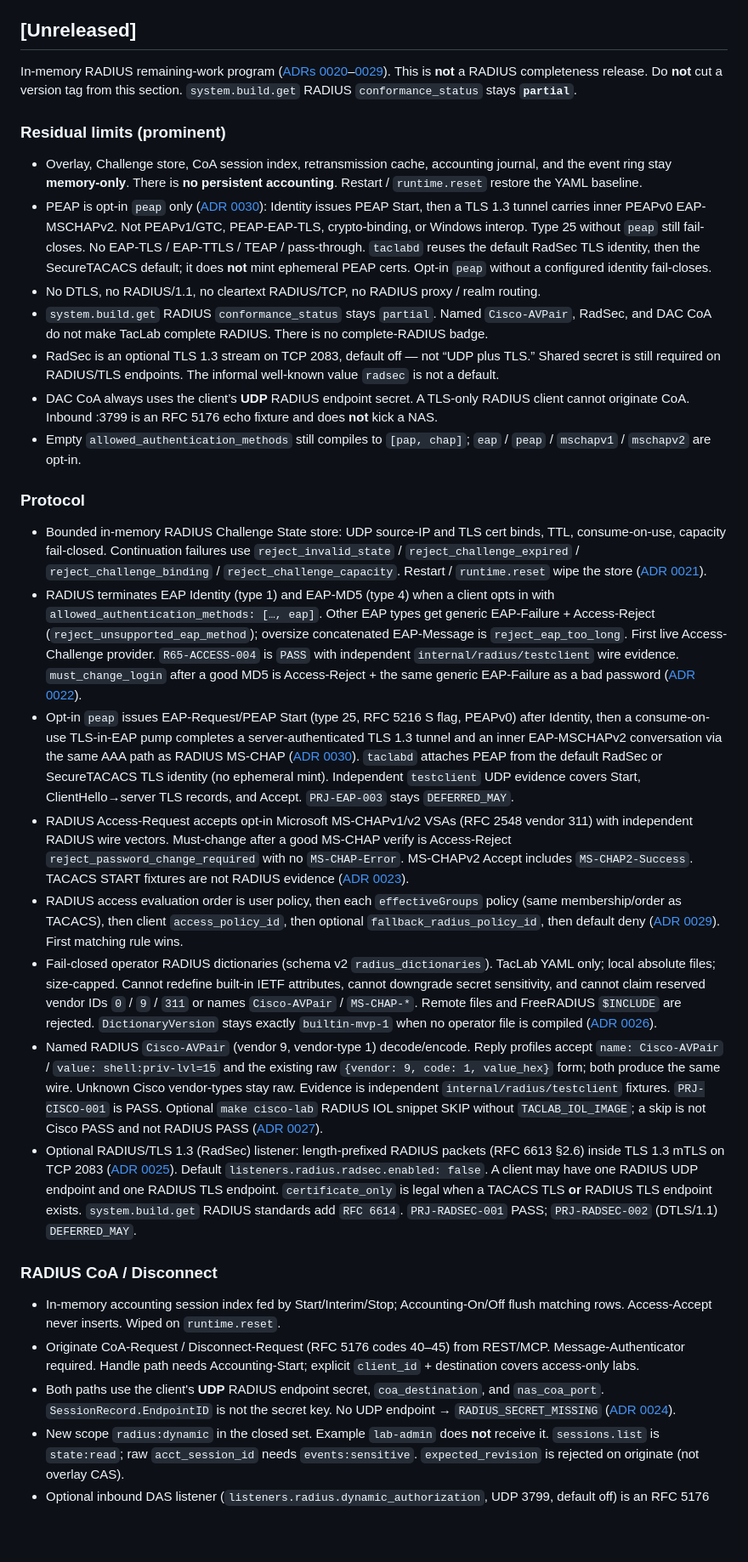
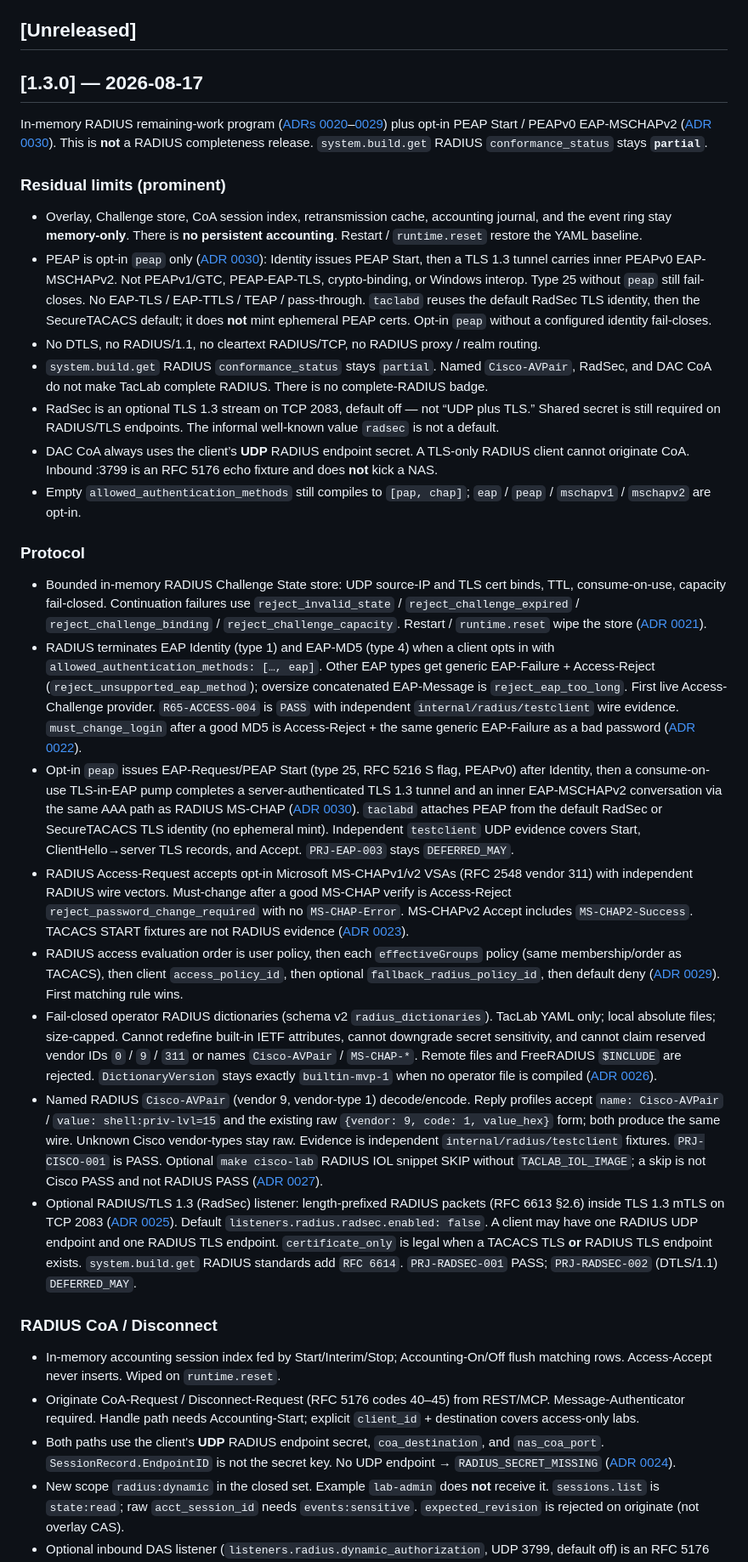
Before and after one commit to hilather/go-lab-tacacs-mcp, a Markdown page: CHANGELOG.md, the part around one of its changes. Shown at 85% size. Rendered like a GitHub page; blank space fills up the shorter version.

```diff
--- a/CHANGELOG.md
+++ b/CHANGELOG.md
@@ -4,7 +4,9 @@ All notable changes to TacLab (`taclabd`) are documented here.
 
 ## [Unreleased]
 
-In-memory RADIUS remaining-work program ([ADRs 0020](https://github.com/hilather/go-lab-tacacs-mcp/blob/main/docs/decisions/0020-in-memory-radius-remaining-work-program.md)–[0029](https://github.com/hilather/go-lab-tacacs-mcp/blob/main/docs/decisions/0029-user-group-radius-policy-attachment.md)). This is **not** a RADIUS completeness release. Do **not** cut a version tag from this section. `system.build.get` RADIUS `conformance_status` stays **`partial`**.
+## [1.3.0] — 2026-08-17
+
+In-memory RADIUS remaining-work program ([ADRs 0020](https://github.com/hilather/go-lab-tacacs-mcp/blob/v1.3.0/docs/decisions/0020-in-memory-radius-remaining-work-program.md)–[0029](https://github.com/hilather/go-lab-tacacs-mcp/blob/v1.3.0/docs/decisions/0029-user-group-radius-policy-attachment.md)) plus opt-in PEAP Start / PEAPv0 EAP-MSCHAPv2 ([ADR 0030](https://github.com/hilather/go-lab-tacacs-mcp/blob/v1.3.0/docs/decisions/0030-radius-peap-tls-in-eap-start.md)). This is **not** a RADIUS completeness release. `system.build.get` RADIUS `conformance_status` stays **`partial`**.
 
 ### Residual limits (prominent)
 
```
Also changed, not shown: other parts of CHANGELOG.md (+20 -13 lines), docs/TASKS.md (+2 -1 lines).
